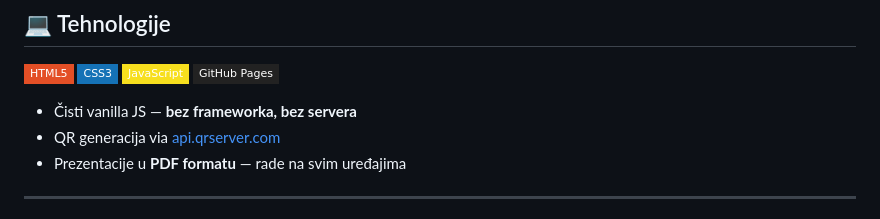
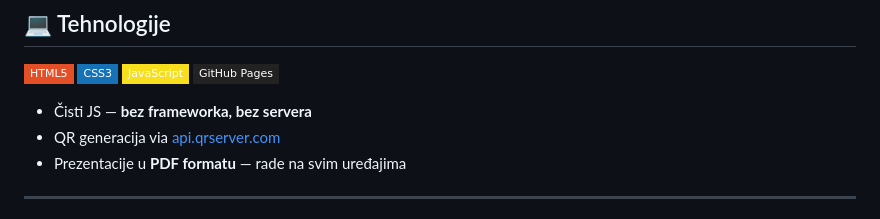
Before and after one commit to MujMej/cyber-edu-children, a Markdown page: README.md, the part around the change. GitHub-like rendering; badges without logos.

```diff
--- a/README.md
+++ b/README.md
@@ -104,7 +104,7 @@ Nakon časa
 ![JavaScript](https://img.shields.io/badge/JavaScript-F7DF1E?style=flat-square&logo=javascript&logoColor=black)
 ![GitHub Pages](https://img.shields.io/badge/GitHub_Pages-222222?style=flat-square&logo=github&logoColor=white)
 
-- Čisti vanilla JS — **bez frameworka, bez servera**
+- Čisti JS — **bez frameworka, bez servera**
 - QR generacija via [api.qrserver.com](https://api.qrserver.com)
 - Prezentacije u **PDF formatu** — rade na svim uređajima
 
```
